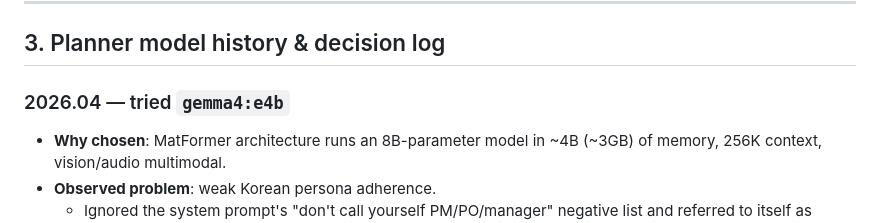
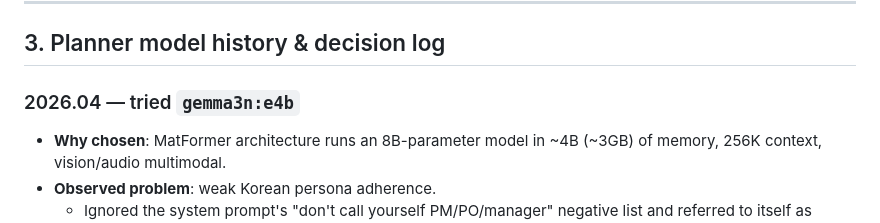
Before and after one commit to bswebdevlpr/YourAiWorkforce, a Markdown page: docs/plan/model-use.md, the part around the change. Rendered like a GitHub page.

```diff
--- a/docs/plan/model-use.md
+++ b/docs/plan/model-use.md
@@ -40,7 +40,7 @@
 
 ## 3. Planner model history & decision log
 
-### 2026.04 — tried `gemma4:e4b`
+### 2026.04 — tried `gemma3n:e4b`
 
 - **Why chosen**: MatFormer architecture runs an 8B-parameter model in ~4B (~3GB) of memory, 256K
   context, vision/audio multimodal.
```
Also changed, not shown: docs/engineering-notes.md (+2 -2 lines).
